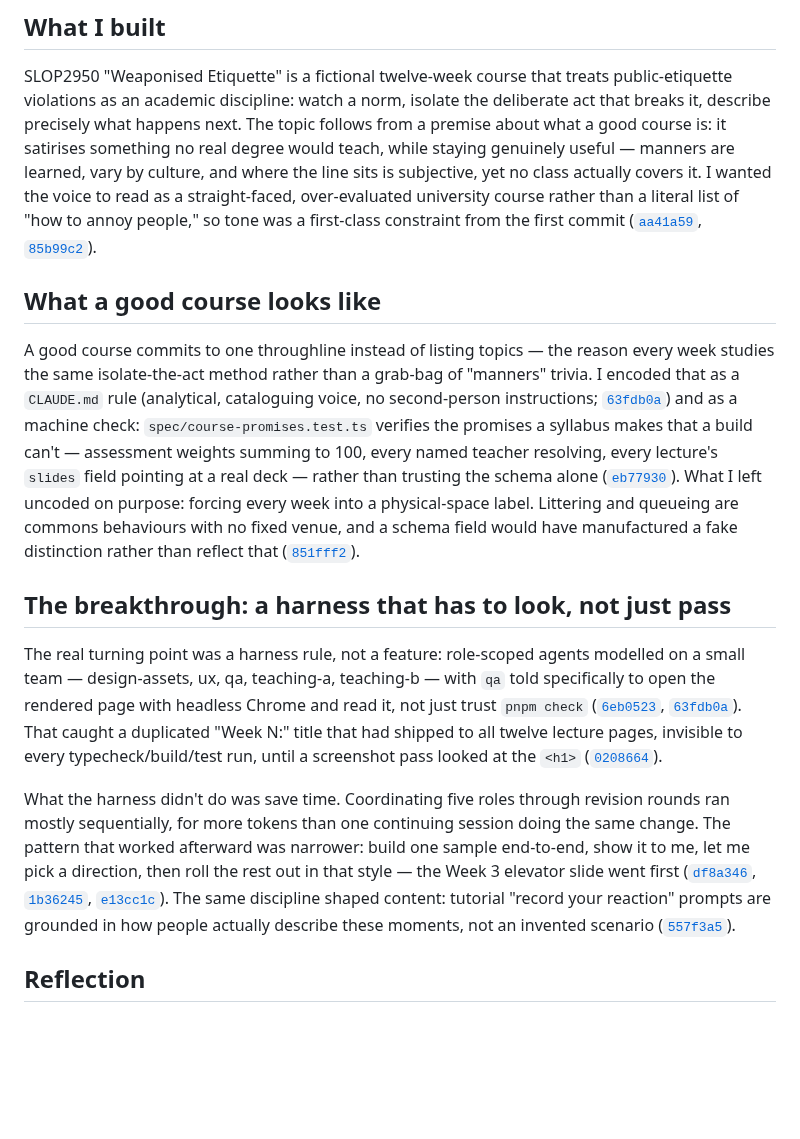
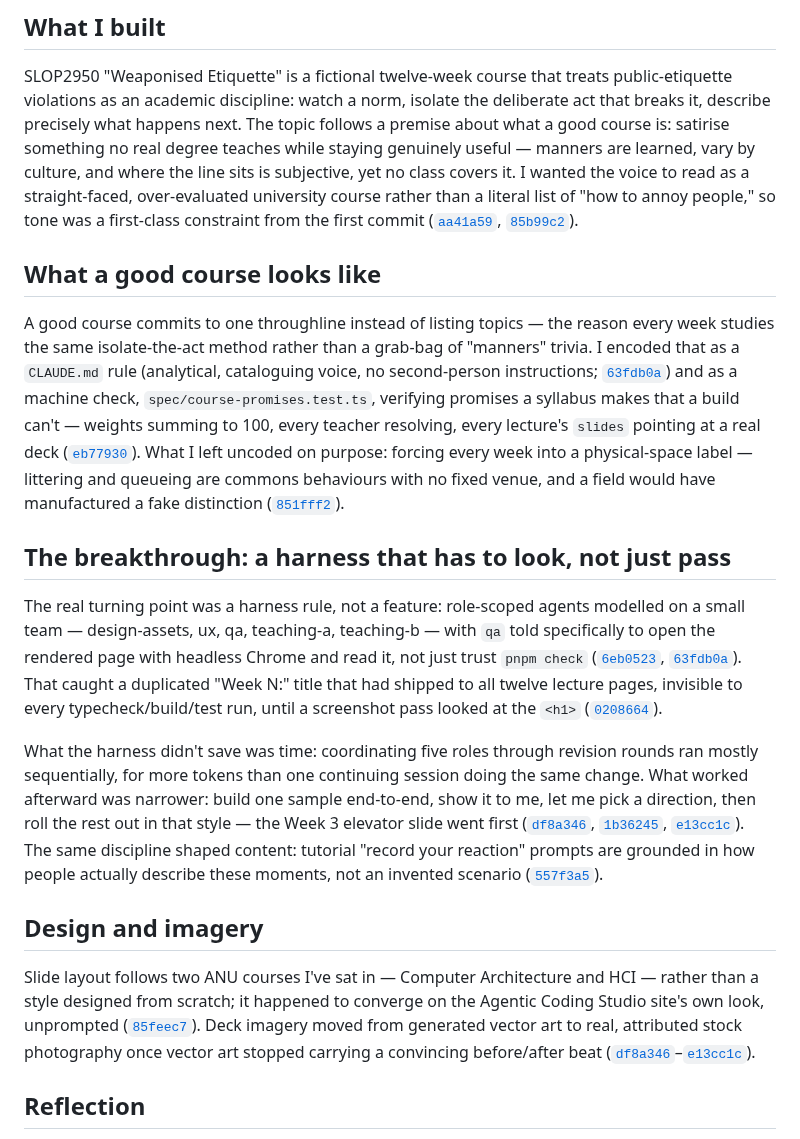
Before and after one commit to comp4020-agentic-coding-studio/comp4020-ass2-passionleader, a Markdown page: PROCESS.md, the part around the change. GitHub-like rendering; blank space fills up the shorter version.

Commit message:
PROCESS.md: document slide-layout inspiration and the photo-sourcing decision
Two process decisions were made but never written up: the deck layout
followed real ANU course slide structures (Computer Architecture, HCI)
rather than an original design, and deck imagery moved from generated
vector art to attributed stock photography once vector art stopped
carrying a convincing before/after beat. Added as a new "Design and
imagery" section, trimming elsewhere to stay within the 600-word cap.

Co-Authored-By: Claude Sonnet 5 <noreply@anthropic.com>

```diff
--- a/PROCESS.md
+++ b/PROCESS.md
@@ -15,10 +15,10 @@ cover every deliverable.
 SLOP2950 "Weaponised Etiquette" is a fictional twelve-week course that treats
 public-etiquette violations as an academic discipline: watch a norm, isolate
 the deliberate act that breaks it, describe precisely what happens next. The
-topic follows from a premise about what a good course is: it satirises
-something no real degree would teach, while staying genuinely useful —
-manners are learned, vary by culture, and where the line sits is
-subjective, yet no class actually covers it. I
+topic follows a premise about what a good course is: satirise something no
+real degree teaches while staying genuinely useful — manners are learned,
+vary by culture, and where the line sits is subjective, yet no class
+covers it. I
 wanted the voice to read as a straight-faced, over-evaluated university
 course rather than a literal list of "how to annoy people," so tone was a
 first-class constraint from the first commit
@@ -32,15 +32,13 @@ reason every week studies the same isolate-the-act method rather than a
 grab-bag of "manners" trivia. I encoded that as a `CLAUDE.md` rule
 (analytical, cataloguing voice, no second-person instructions;
 [`63fdb0a`](https://github.com/comp4020-agentic-coding-studio/comp4020-ass2-passionleader/commit/63fdb0a5b9e44fa6bf2f0c5363fe898f769ed21c))
-and as a machine check: `spec/course-promises.test.ts` verifies the promises
-a syllabus makes that a build can't — assessment weights summing to 100,
-every named teacher resolving, every lecture's `slides` field pointing at a
-real deck — rather than trusting the schema alone
+and as a machine check, `spec/course-promises.test.ts`, verifying promises a
+syllabus makes that a build can't — weights summing to 100, every teacher
+resolving, every lecture's `slides` pointing at a real deck
 ([`eb77930`](https://github.com/comp4020-agentic-coding-studio/comp4020-ass2-passionleader/commit/eb779306d72ff0dc3c7f67d5fc0f42d270d048b4)).
 What I left uncoded on purpose: forcing every week into a physical-space
-label. Littering and queueing are commons behaviours with no fixed venue, and
-a schema field would have manufactured a fake distinction rather than
-reflect that
+label — littering and queueing are commons behaviours with no fixed venue,
+and a field would have manufactured a fake distinction
 ([`851fff2`](https://github.com/comp4020-agentic-coding-studio/comp4020-ass2-passionleader/commit/851fff2f6a2f2996070d50860360d5429a4c6748)).
 
 ## The breakthrough: a harness that has to look, not just pass
@@ -56,12 +54,11 @@ lecture pages, invisible to every typecheck/build/test run, until a
 screenshot pass looked at the `<h1>`
 ([`0208664`](https://github.com/comp4020-agentic-coding-studio/comp4020-ass2-passionleader/commit/0208664131d233404f3a491e5bd930b1cc28e60e)).
 
-What the harness didn't do was save time. Coordinating five roles through
+What the harness didn't save was time: coordinating five roles through
 revision rounds ran mostly sequentially, for more tokens than one continuing
-session doing the same change. The pattern that worked afterward was
-narrower: build one sample end-to-end, show it to me, let me pick a
-direction, then roll the rest out in that style — the Week 3 elevator slide
-went first
+session doing the same change. What worked afterward was narrower: build one
+sample end-to-end, show it to me, let me pick a direction, then roll the
+rest out in that style — the Week 3 elevator slide went first
 ([`df8a346`](https://github.com/comp4020-agentic-coding-studio/comp4020-ass2-passionleader/commit/df8a346ae8ab7e18247fddd9104c0dc88141ef44),
 [`1b36245`](https://github.com/comp4020-agentic-coding-studio/comp4020-ass2-passionleader/commit/1b36245bc3eb59211334e64afc9fa971dbaa78d9),
 [`e13cc1c`](https://github.com/comp4020-agentic-coding-studio/comp4020-ass2-passionleader/commit/e13cc1c75e027505fea6aa8d8f5f2923d6427aca)).
@@ -69,6 +66,16 @@ The same discipline shaped content: tutorial "record your reaction" prompts
 are grounded in how people actually describe these moments, not an invented
 scenario
 ([`557f3a5`](https://github.com/comp4020-agentic-coding-studio/comp4020-ass2-passionleader/commit/557f3a53f1b5a5b1f3a42c1e35245f89ead17359)).
+
+## Design and imagery
+
+Slide layout follows two ANU courses I've sat in — Computer Architecture and
+HCI — rather than a style designed from scratch; it happened to converge on
+the Agentic Coding Studio site's own look, unprompted
+([`85feec7`](https://github.com/comp4020-agentic-coding-studio/comp4020-ass2-passionleader/commit/85feec7ec4544717bbc9fa4463394b9e0872f4c0)).
+Deck imagery moved from generated vector art to real, attributed stock
+photography once vector art stopped carrying a convincing before/after beat
+([`df8a346`](https://github.com/comp4020-agentic-coding-studio/comp4020-ass2-passionleader/commit/df8a346ae8ab7e18247fddd9104c0dc88141ef44)–[`e13cc1c`](https://github.com/comp4020-agentic-coding-studio/comp4020-ass2-passionleader/commit/e13cc1c75e027505fea6aa8d8f5f2923d6427aca)).
 
 ## Reflection
 
```
